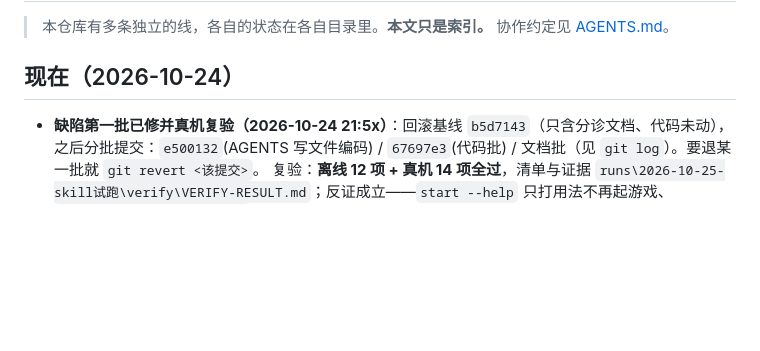
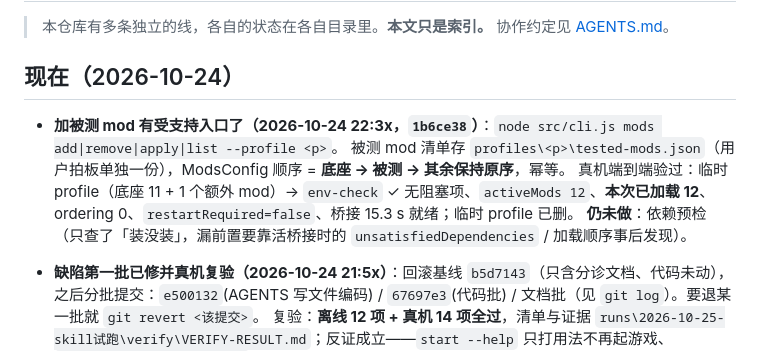
Before and after one commit to xtzhyhydwl/RimWorld_auto_test, a Markdown page: STATUS.md, the part around the change. Drawn GitHub-style; blank space fills up the shorter version.

Commit message:
docs(status): 记录 mods 子命令与真机端到端验证结果

```diff
--- a/STATUS.md
+++ b/STATUS.md
@@ -4,6 +4,11 @@
 > 协作约定见 [AGENTS.md](AGENTS.md)。
 
 ## 现在（2026-10-24）
+
+- **加被测 mod 有受支持入口了（2026-10-24 22:3x，`1b6ce38`）**：`node src/cli.js mods add|remove|apply|list --profile <p>`。
+  被测 mod 清单存 `profiles\<p>\tested-mods.json`（用户拍板单独一份），ModsConfig 顺序 = **底座 → 被测 → 其余保持原序**，幂等。
+  真机端到端验过：临时 profile（底座 11 + 1 个额外 mod）→ `env-check` ✓ 无阻塞项、`activeMods 12`、**本次已加载 12**、ordering 0、`restartRequired=false`、桥接 15.3 s 就绪；临时 profile 已删。
+  **仍未做**：依赖预检（只查了「装没装」，漏前置要靠活桥接时的 `unsatisfiedDependencies` / 加载顺序事后发现）。
 
 - **缺陷第一批已修并真机复验（2026-10-24 21:5x）**：回滚基线 `b5d7143`（只含分诊文档、代码未动），之后分批提交：`e500132`(AGENTS 写文件编码) / `67697e3`(代码批) / 文档批（见 `git log`）。要退某一批就 `git revert <该提交>`。
   复验：**离线 12 项 + 真机 14 项全过**，清单与证据 `runs\2026-10-25-skill试跑\verify\VERIFY-RESULT.md`；反证成立——`start --help` 只打用法不再起游戏、`runs\game-process.*.json` mtime 一个没变、RimWorld 进程数 0。
```
